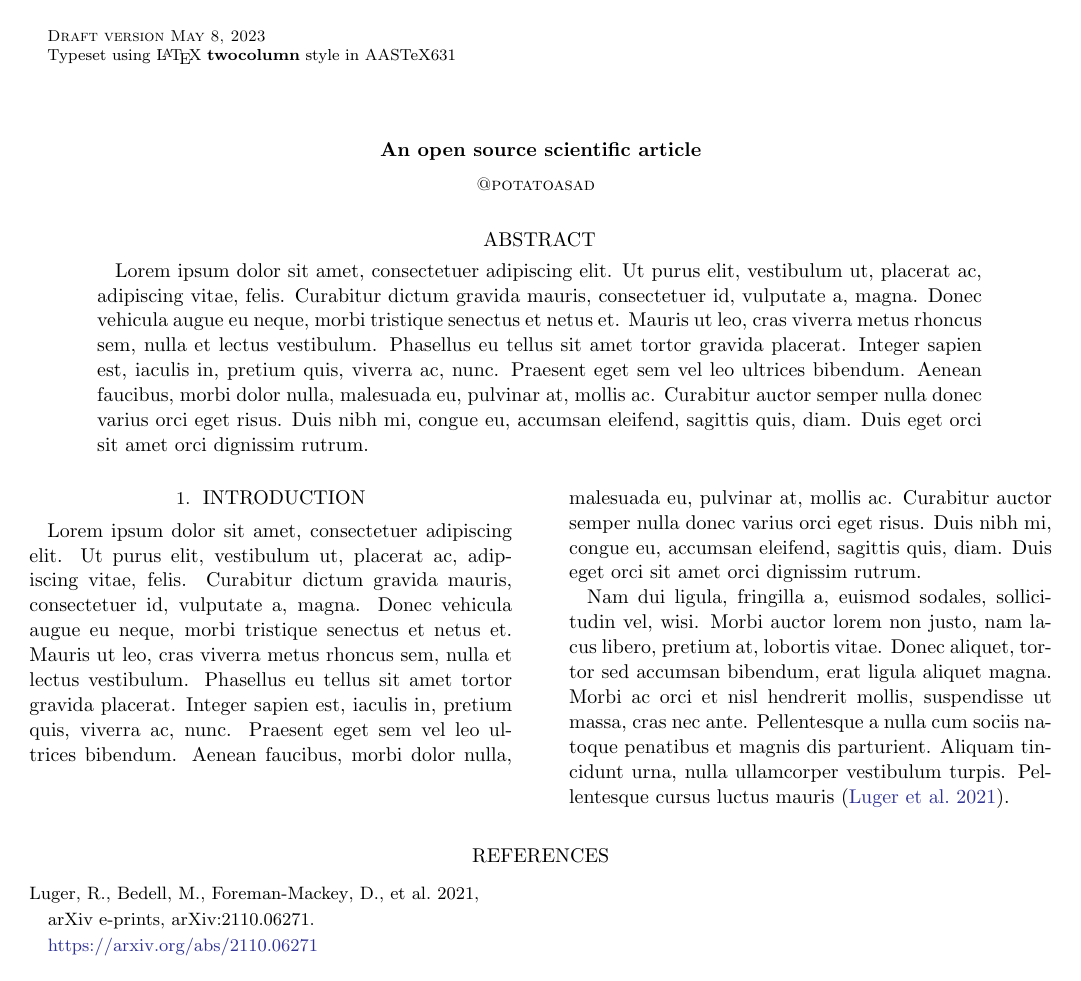
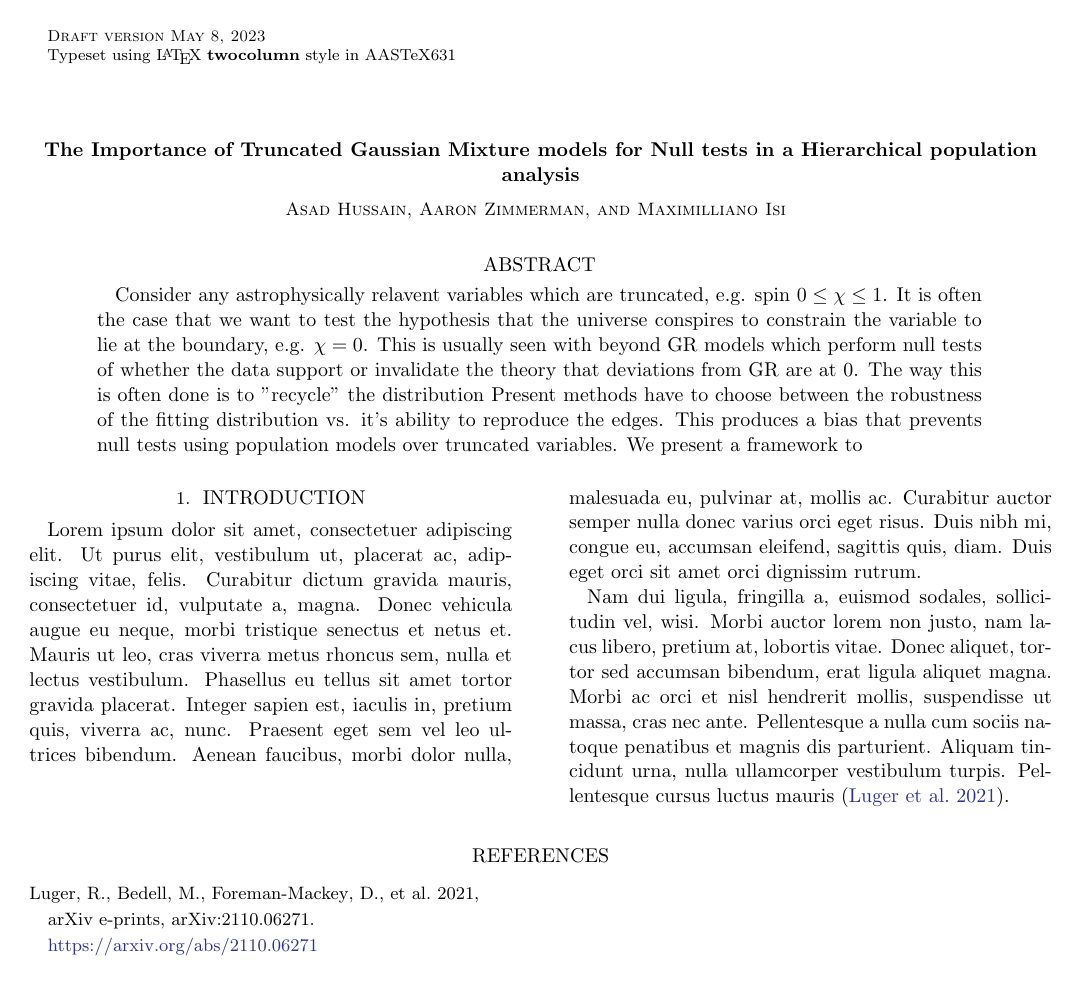
Before and after one commit to Potatoasad/HierarchicalTruncated, a LaTeX paper (src/tex/ms.tex): the whole page. Compiled offline with pdfLaTeX; a LaTeX package or settings file that is missing is left out.

Commit message:
made changes

```diff
--- a/src/tex/ms.tex
+++ b/src/tex/ms.tex
@@ -6,25 +6,17 @@
 \begin{document}
 
 % Title
-\title{An open source scientific article}
+\title{The Importance of Truncated Gaussian Mixture models for Null tests in a Hierarchical population analysis}
 
 % Author list
-\author{@potatoasad}
+\author{Asad Hussain}
+\author{Aaron Zimmerman}
+\author{Maximilliano Isi}
 
 % Abstract with filler text
 \begin{abstract}
-    Lorem ipsum dolor sit amet, consectetuer adipiscing elit.
-    Ut purus elit, vestibulum ut, placerat ac, adipiscing vitae, felis.
-    Curabitur dictum gravida mauris, consectetuer id, vulputate a, magna.
-    Donec vehicula augue eu neque, morbi tristique senectus et netus et.
-    Mauris ut leo, cras viverra metus rhoncus sem, nulla et lectus vestibulum.
-    Phasellus eu tellus sit amet tortor gravida placerat.
-    Integer sapien est, iaculis in, pretium quis, viverra ac, nunc.
-    Praesent eget sem vel leo ultrices bibendum.
-    Aenean faucibus, morbi dolor nulla, malesuada eu, pulvinar at, mollis ac.
-    Curabitur auctor semper nulla donec varius orci eget risus.
-    Duis nibh mi, congue eu, accumsan eleifend, sagittis quis, diam.
-    Duis eget orci sit amet orci dignissim rutrum.
+Consider any astrophysically relavent variables which are truncated, e.g. spin $0 \leq \chi \leq 1$.  It is often the case that we want to test the hypothesis that the universe conspires to constrain the variable to lie at the boundary, e.g. $\chi = 0$. This is usually seen with beyond GR models which perform null tests of whether the data support or invalidate the theory that deviations from GR are at $0$. The way this is often done is to "recycle" the distribution
+Present methods have to choose between the robustness of the fitting distribution vs. it's ability to reproduce the edges. This produces a bias that prevents null tests using population models over truncated variables. We present a framework to
 \end{abstract}
 
 % Main body with filler text
```
